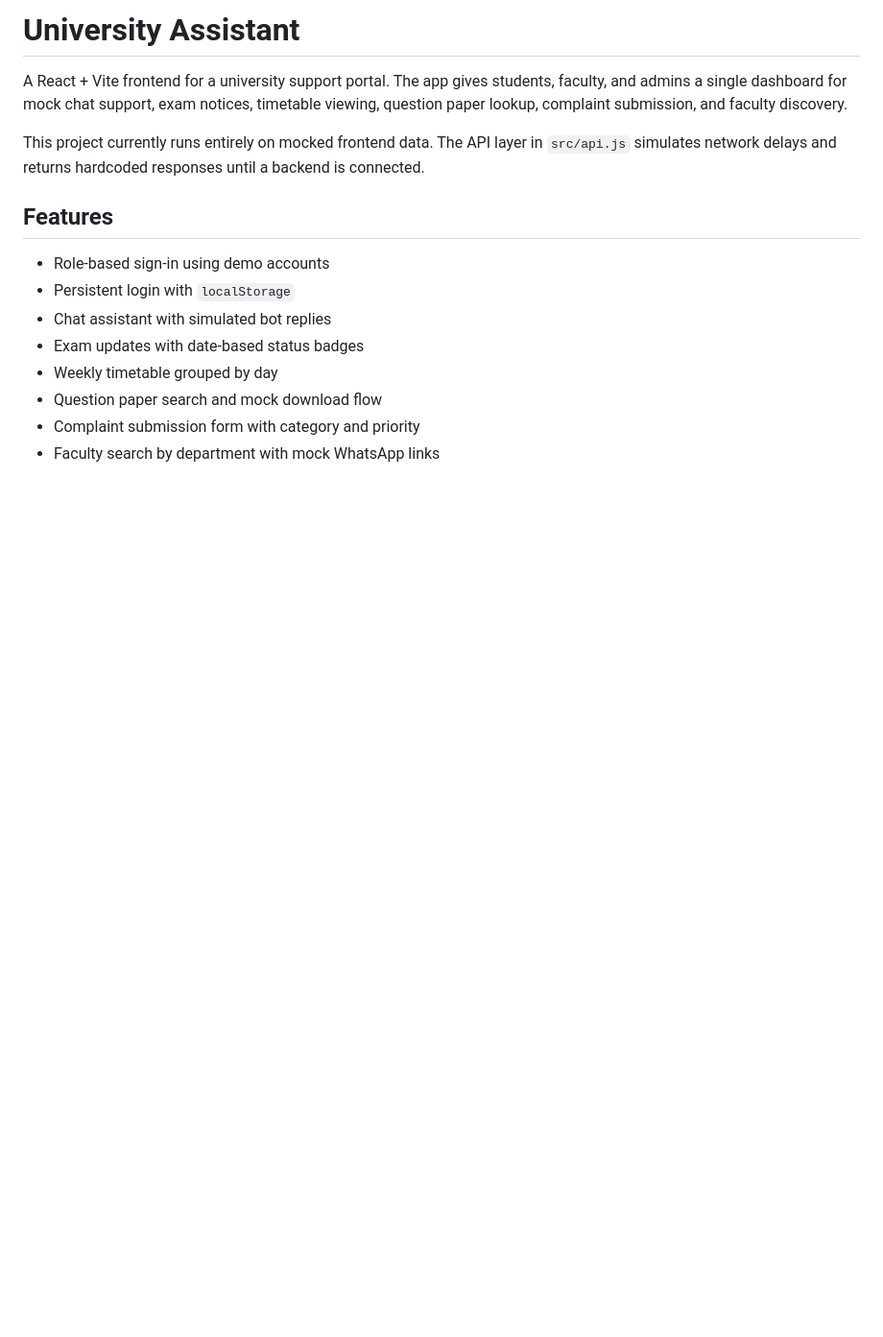
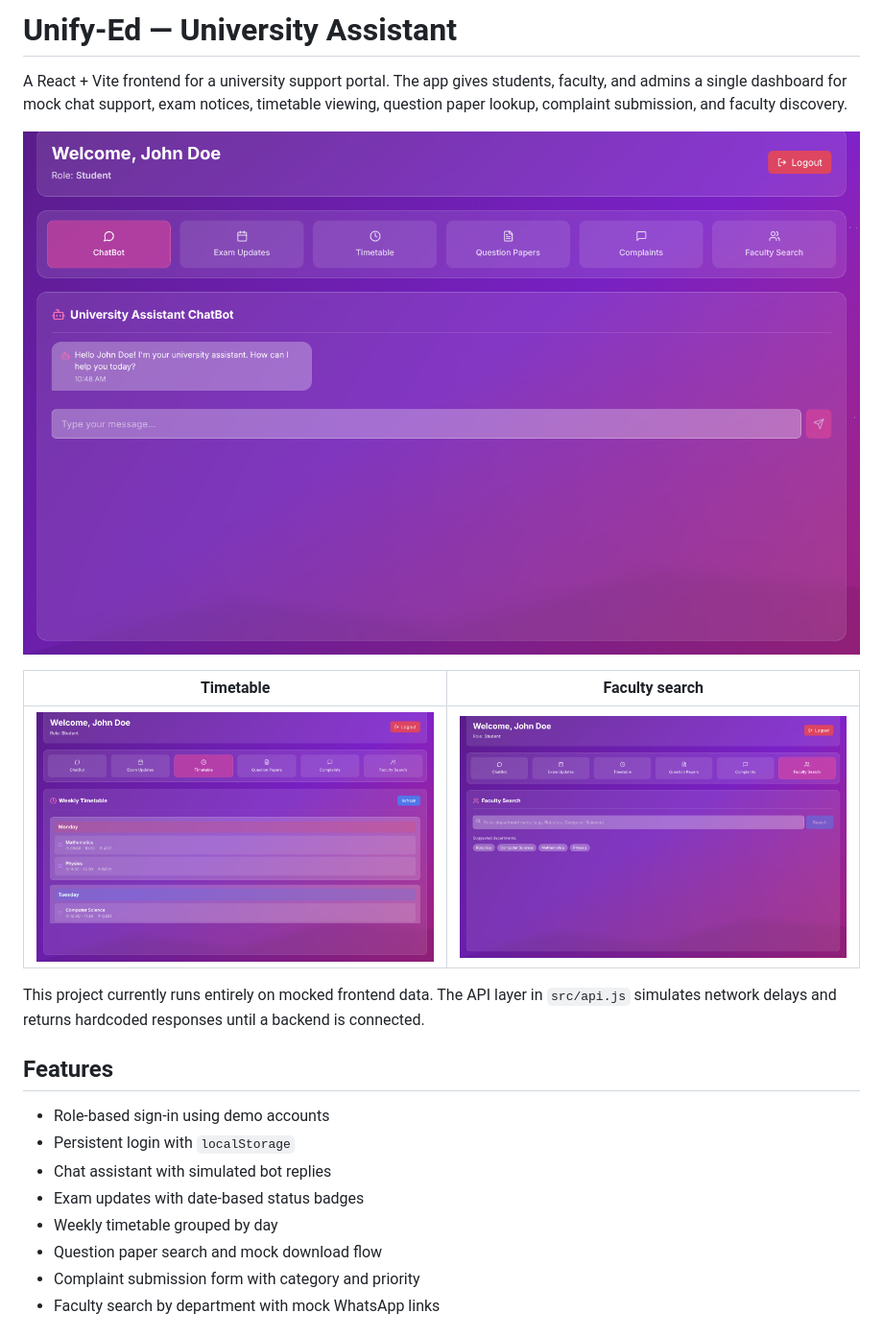
Before and after one commit to dhanushkumat04062007-ship-it/unify-ed, a Markdown page: README.md, the part around the change. Shown at 96% size. GitHub-like rendering; pictures changed too: docs/screenshots/chatbot.png (added), docs/screenshots/faculty.png (added), docs/screenshots/timetable.png (added); blank space fills up the shorter version.

```diff
--- a/README.md
+++ b/README.md
@@ -1,6 +1,12 @@
-# University Assistant
+# Unify-Ed — University Assistant
 
 A React + Vite frontend for a university support portal. The app gives students, faculty, and admins a single dashboard for mock chat support, exam notices, timetable viewing, question paper lookup, complaint submission, and faculty discovery.
+
+![Dashboard with the chat assistant](docs/screenshots/chatbot.png)
+
+| Timetable | Faculty search |
+|---|---|
+| ![Timetable](docs/screenshots/timetable.png) | ![Faculty search](docs/screenshots/faculty.png) |
 
 This project currently runs entirely on mocked frontend data. The API layer in `src/api.js` simulates network delays and returns hardcoded responses until a backend is connected.
 
```
Also changed, not shown: 1 other file.
